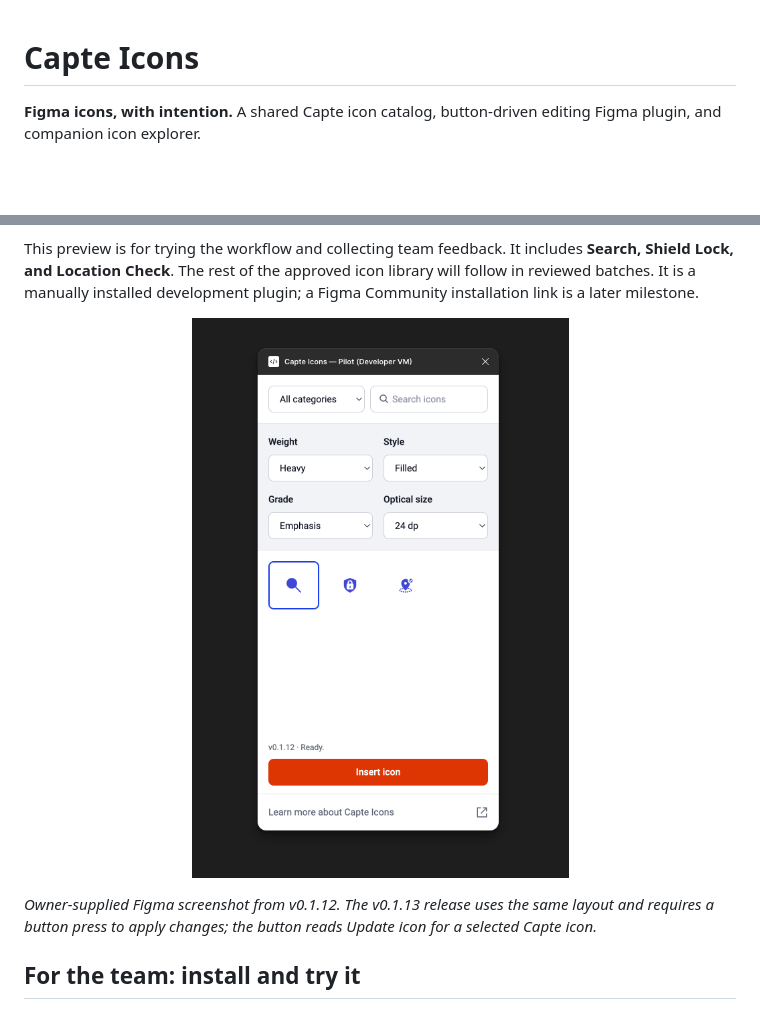
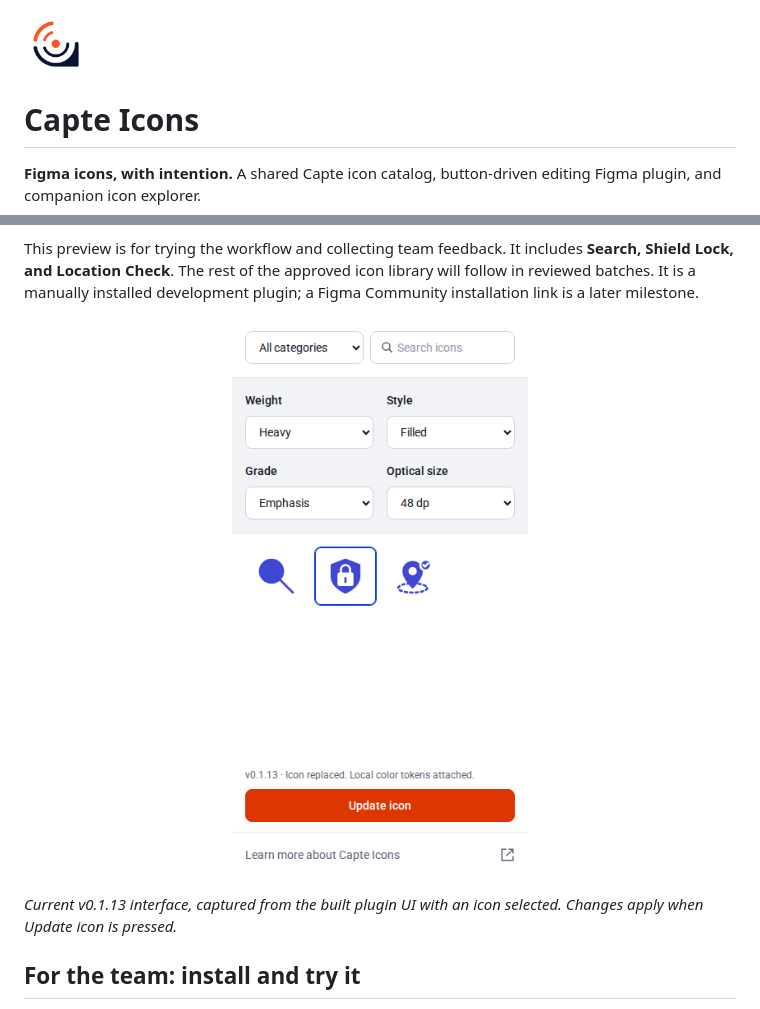
Before and after one commit to john-l-hansen/capte-icons, a Markdown page: README.md, 2 parts joined by grey strips. Rendered like a GitHub page; pictures changed too: docs/images/capte-favicon.png (added), docs/images/plugin-preview-v0.1.13.png (added), docs/images/plugin-preview.png (deleted); blank space fills up the shorter version.

```diff
--- a/README.md
+++ b/README.md
@@ -1,3 +1,5 @@
+<p><img src="docs/images/capte-favicon.png" width="64" height="64" alt="Capte"></p>
+
 # Capte Icons
 
 **Figma icons, with intention.** A shared Capte icon catalog, button-driven editing Figma plugin, and companion icon explorer.
@@ -12,9 +14,9 @@ The project owner approved this build for GitHub release on October 16, 2026. Co
 
 This preview is for trying the workflow and collecting team feedback. It includes **Search, Shield Lock, and Location Check**. The rest of the approved icon library will follow in reviewed batches. It is a manually installed development plugin; a Figma Community installation link is a later milestone.
 
-<p align="center"><img src="docs/images/plugin-preview.png" width="480" alt="Capte Icons plugin showing category and search, weight, style, grade, optical size, and three pilot icons"></p>
+<p align="center"><img src="docs/images/plugin-preview-v0.1.13.png" width="360" alt="Capte Icons plugin showing category and search, weight, style, grade, optical size, and three pilot icons"></p>
 
-*Owner-supplied Figma screenshot from v0.1.12. The v0.1.13 release uses the same layout and requires a button press to apply changes; the button reads Update icon for a selected Capte icon.*
+*Current v0.1.13 interface, captured from the built plugin UI with an icon selected. Changes apply when Update icon is pressed.*
 
 ## For the team: install and try it
 
```
Also changed, not shown: 2 other files.
